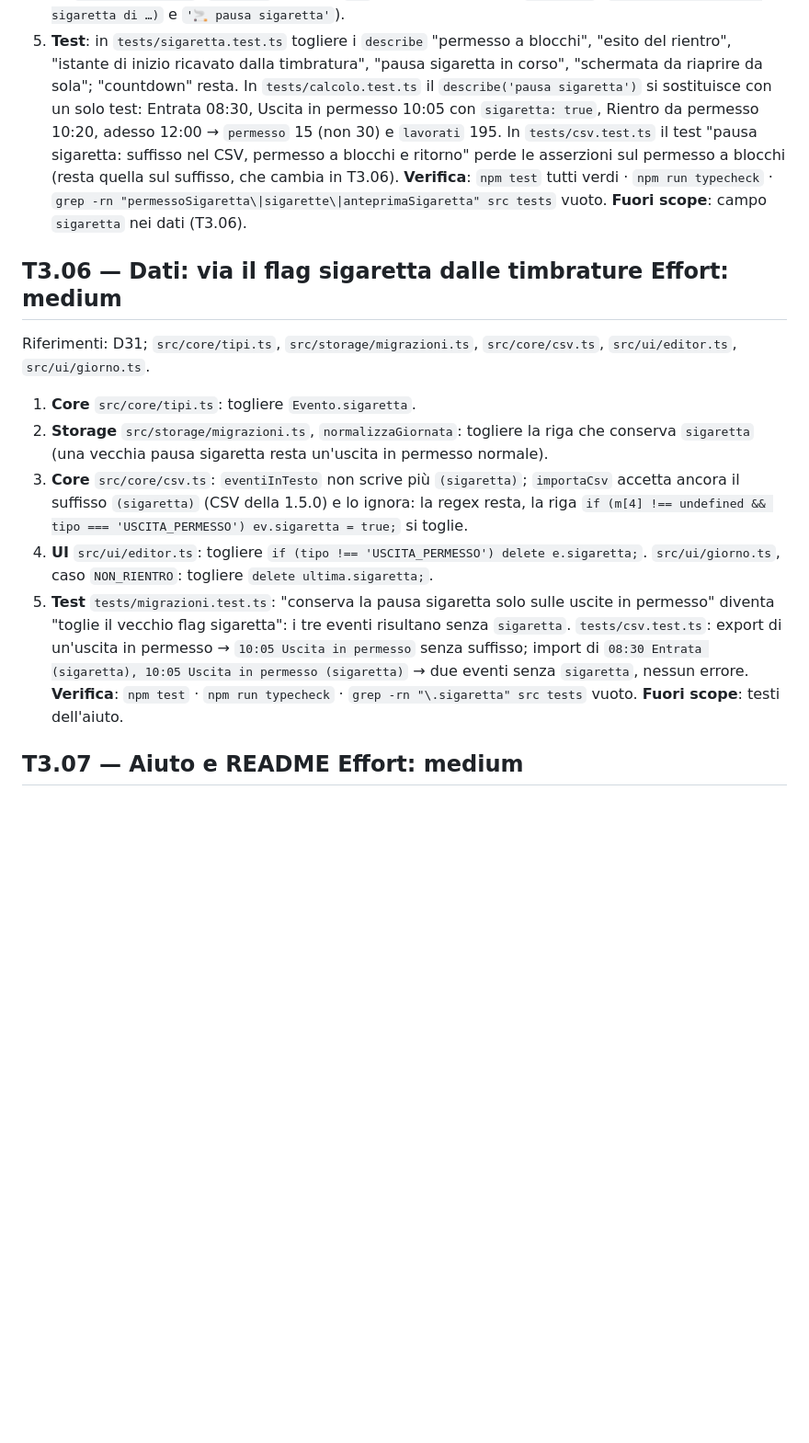
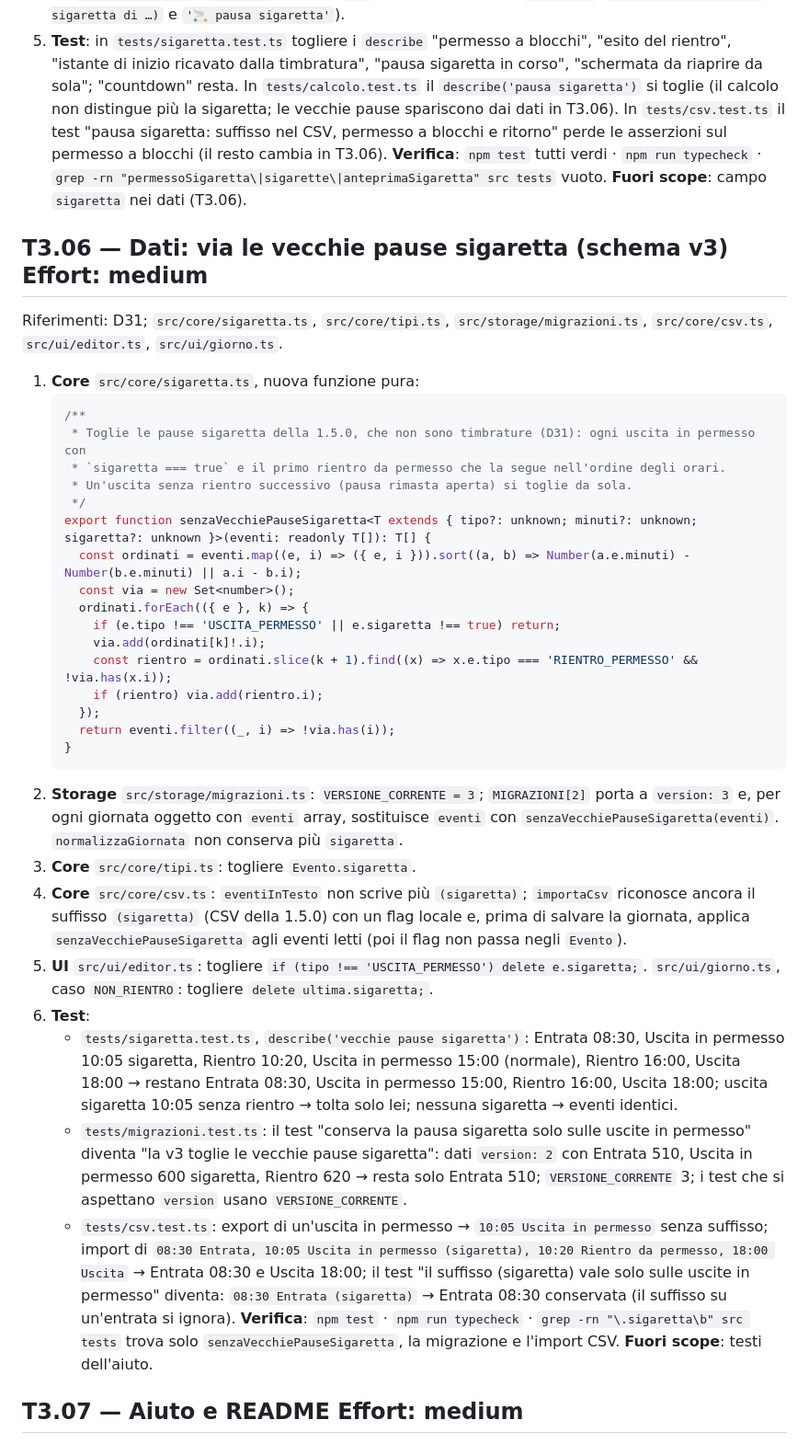
Before and after one commit to gcampa/krumiro2.0, a Markdown page: docs/implementation/F3-pausa-caffe.md, the part around one of its changes. Shown at 92% size. GitHub-like rendering; blank space fills up the shorter version.

Commit message:
docs: le vecchie pause sigaretta non incidono sulle timbrature (F3, schema v3)
Le uscite/rientri creati dal pulsante sigaretta della 1.5.0 non sono
timbrature: la migrazione v3 e l'import CSV le tolgono. T3.06 riscritto
con funzione pura, migrazione e test; D31 aggiornata.

Co-Authored-By: Claude Opus 5.5 <noreply@anthropic.com>
Claude-Session: https://claude.ai/code/session_01QiUr2jNdpv39ukVVdLtrVW

````diff
--- a/docs/implementation/F3-pausa-caffe.md
+++ b/docs/implementation/F3-pausa-caffe.md
@@ -187,31 +187,60 @@ Riferimenti: D31; `src/core/calcolo.ts`, `src/core/tipi.ts`, `src/core/sigaretta
    (`… di permesso (pausa sigaretta di …)` e `'🚬 pausa sigaretta'`).
 5. **Test**: in `tests/sigaretta.test.ts` togliere i `describe` "permesso a blocchi", "esito del rientro",
    "istante di inizio ricavato dalla timbratura", "pausa sigaretta in corso", "schermata da riaprire da sola";
-   "countdown" resta. In `tests/calcolo.test.ts` il `describe('pausa sigaretta')` si sostituisce con un solo test:
-   Entrata 08:30, Uscita in permesso 10:05 con `sigaretta: true`, Rientro da permesso 10:20, adesso 12:00 →
-   `permesso` 15 (non 30) e `lavorati` 195. In `tests/csv.test.ts` il test "pausa sigaretta: suffisso nel CSV,
-   permesso a blocchi e ritorno" perde le asserzioni sul permesso a blocchi (resta quella sul suffisso, che cambia in
-   T3.06).
+   "countdown" resta. In `tests/calcolo.test.ts` il `describe('pausa sigaretta')` si toglie (il calcolo non distingue
+   più la sigaretta; le vecchie pause spariscono dai dati in T3.06). In `tests/csv.test.ts` il test "pausa
+   sigaretta: suffisso nel CSV, permesso a blocchi e ritorno" perde le asserzioni sul permesso a blocchi (il resto
+   cambia in T3.06).
 **Verifica**: `npm test` tutti verdi · `npm run typecheck` ·
 `grep -rn "permessoSigaretta\|sigarette\|anteprimaSigaretta" src tests` vuoto.
 **Fuori scope**: campo `sigaretta` nei dati (T3.06).
 
-## T3.06 — Dati: via il flag sigaretta dalle timbrature                 Effort: medium
-Riferimenti: D31; `src/core/tipi.ts`, `src/storage/migrazioni.ts`, `src/core/csv.ts`, `src/ui/editor.ts`,
-`src/ui/giorno.ts`.
-1. **Core** `src/core/tipi.ts`: togliere `Evento.sigaretta`.
-2. **Storage** `src/storage/migrazioni.ts`, `normalizzaGiornata`: togliere la riga che conserva `sigaretta` (una
-   vecchia pausa sigaretta resta un'uscita in permesso normale).
-3. **Core** `src/core/csv.ts`: `eventiInTesto` non scrive più `(sigaretta)`; `importaCsv` accetta ancora il suffisso
-   `(sigaretta)` (CSV della 1.5.0) e lo ignora: la regex resta, la riga
-   `if (m[4] !== undefined && tipo === 'USCITA_PERMESSO') ev.sigaretta = true;` si toglie.
-4. **UI** `src/ui/editor.ts`: togliere `if (tipo !== 'USCITA_PERMESSO') delete e.sigaretta;`. `src/ui/giorno.ts`, caso
+## T3.06 — Dati: via le vecchie pause sigaretta (schema v3)            Effort: medium
+Riferimenti: D31; `src/core/sigaretta.ts`, `src/core/tipi.ts`, `src/storage/migrazioni.ts`, `src/core/csv.ts`,
+`src/ui/editor.ts`, `src/ui/giorno.ts`.
+1. **Core** `src/core/sigaretta.ts`, nuova funzione pura:
+   ```ts
+   /**
+    * Toglie le pause sigaretta della 1.5.0, che non sono timbrature (D31): ogni uscita in permesso con
+    * `sigaretta === true` e il primo rientro da permesso che la segue nell'ordine degli orari.
+    * Un'uscita senza rientro successivo (pausa rimasta aperta) si toglie da sola.
+    */
+   export function senzaVecchiePauseSigaretta<T extends { tipo?: unknown; minuti?: unknown; sigaretta?: unknown }>(eventi: readonly T[]): T[] {
+     const ordinati = eventi.map((e, i) => ({ e, i })).sort((a, b) => Number(a.e.minuti) - Number(b.e.minuti) || a.i - b.i);
+     const via = new Set<number>();
+     ordinati.forEach(({ e }, k) => {
+       if (e.tipo !== 'USCITA_PERMESSO' || e.sigaretta !== true) return;
+       via.add(ordinati[k]!.i);
+       const rientro = ordinati.slice(k + 1).find((x) => x.e.tipo === 'RIENTRO_PERMESSO' && !via.has(x.i));
+       if (rientro) via.add(rientro.i);
+     });
+     return eventi.filter((_, i) => !via.has(i));
+   }
+   ```
+2. **Storage** `src/storage/migrazioni.ts`: `VERSIONE_CORRENTE = 3`; `MIGRAZIONI[2]` porta a `version: 3` e, per ogni
+   giornata oggetto con `eventi` array, sostituisce `eventi` con `senzaVecchiePauseSigaretta(eventi)`.
+   `normalizzaGiornata` non conserva più `sigaretta`.
+3. **Core** `src/core/tipi.ts`: togliere `Evento.sigaretta`.
+4. **Core** `src/core/csv.ts`: `eventiInTesto` non scrive più `(sigaretta)`; `importaCsv` riconosce ancora il suffisso
+   `(sigaretta)` (CSV della 1.5.0) con un flag locale e, prima di salvare la giornata, applica
+   `senzaVecchiePauseSigaretta` agli eventi letti (poi il flag non passa negli `Evento`).
+5. **UI** `src/ui/editor.ts`: togliere `if (tipo !== 'USCITA_PERMESSO') delete e.sigaretta;`. `src/ui/giorno.ts`, caso
    `NON_RIENTRO`: togliere `delete ultima.sigaretta;`.
-5. **Test** `tests/migrazioni.test.ts`: "conserva la pausa sigaretta solo sulle uscite in permesso" diventa
-   "toglie il vecchio flag sigaretta": i tre eventi risultano senza `sigaretta`. `tests/csv.test.ts`: export di
-   un'uscita in permesso → `10:05 Uscita in permesso` senza suffisso; import di
-   `08:30 Entrata (sigaretta), 10:05 Uscita in permesso (sigaretta)` → due eventi senza `sigaretta`, nessun errore.
-**Verifica**: `npm test` · `npm run typecheck` · `grep -rn "\.sigaretta" src tests` vuoto.
+6. **Test**:
+   - `tests/sigaretta.test.ts`, `describe('vecchie pause sigaretta')`: Entrata 08:30, Uscita in permesso 10:05
+     sigaretta, Rientro 10:20, Uscita in permesso 15:00 (normale), Rientro 16:00, Uscita 18:00 → restano Entrata 08:30,
+     Uscita in permesso 15:00, Rientro 16:00, Uscita 18:00; uscita sigaretta 10:05 senza rientro → tolta solo lei;
+     nessuna sigaretta → eventi identici.
+   - `tests/migrazioni.test.ts`: il test "conserva la pausa sigaretta solo sulle uscite in permesso" diventa "la v3
+     toglie le vecchie pause sigaretta": dati `version: 2` con Entrata 510, Uscita in permesso 600 sigaretta, Rientro
+     620 → resta solo Entrata 510; `VERSIONE_CORRENTE` 3; i test che si aspettano `version` usano
+     `VERSIONE_CORRENTE`.
+   - `tests/csv.test.ts`: export di un'uscita in permesso → `10:05 Uscita in permesso` senza suffisso; import di
+     `08:30 Entrata, 10:05 Uscita in permesso (sigaretta), 10:20 Rientro da permesso, 18:00 Uscita` → Entrata 08:30 e
+     Uscita 18:00; il test "il suffisso (sigaretta) vale solo sulle uscite in permesso" diventa: `08:30 Entrata
+     (sigaretta)` → Entrata 08:30 conservata (il suffisso su un'entrata si ignora).
+**Verifica**: `npm test` · `npm run typecheck` · `grep -rn "\.sigaretta\b" src tests` trova solo
+`senzaVecchiePauseSigaretta`, la migrazione e l'import CSV.
 **Fuori scope**: testi dell'aiuto.
 
 ## T3.07 — Aiuto e README                                               Effort: medium
````
Also changed, not shown: other parts of docs/implementation/F3-pausa-caffe.md (+5 -5 lines), docs/architecture/decisions.md (+5 -3 lines), docs/implementation/progress.md (+4 -1 lines).
